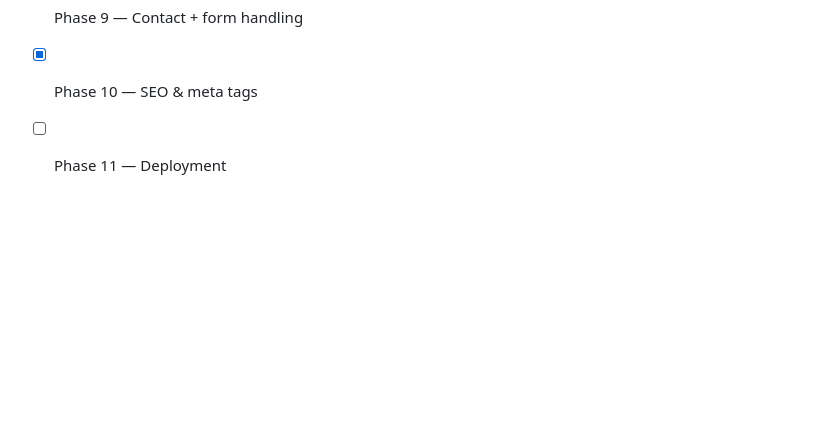
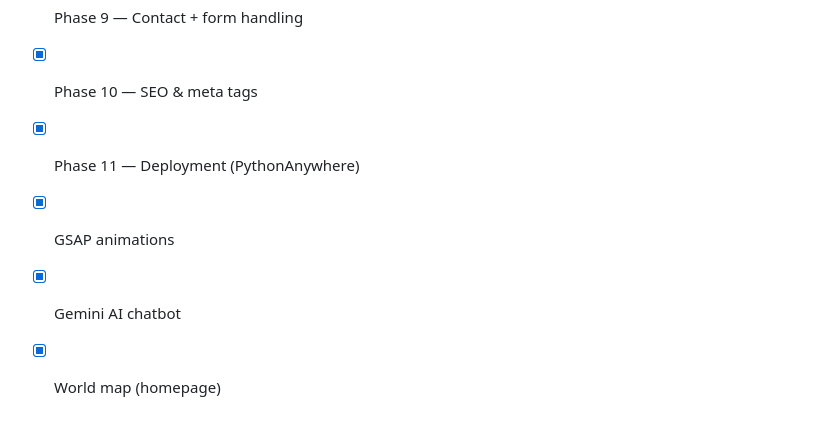
Before and after one commit to aks-9/vaible-herbal-flask, a Markdown page: README.md, the part around one of its changes. Drawn GitHub-style; blank space fills up the shorter version.

```diff
--- a/README.md
+++ b/README.md
@@ -120,4 +136,7 @@ vaible-herbal-flask/
 - [x] Phase 8 — Resources section
 - [x] Phase 9 — Contact + form handling
 - [x] Phase 10 — SEO & meta tags
-- [ ] Phase 11 — Deployment
+- [x] Phase 11 — Deployment (PythonAnywhere)
+- [x] GSAP animations
+- [x] Gemini AI chatbot
+- [x] World map (homepage)
```
Also changed, not shown: other parts of README.md (+21 -5 lines).
